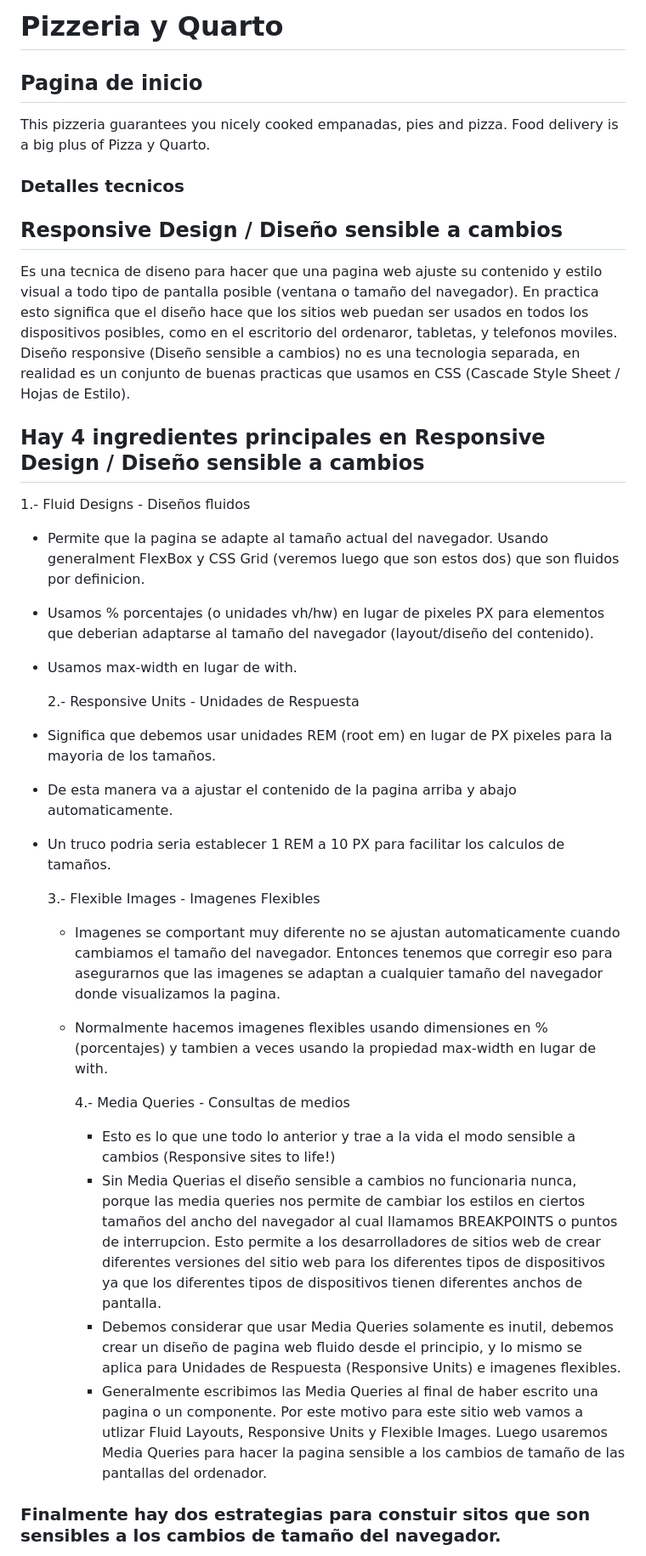
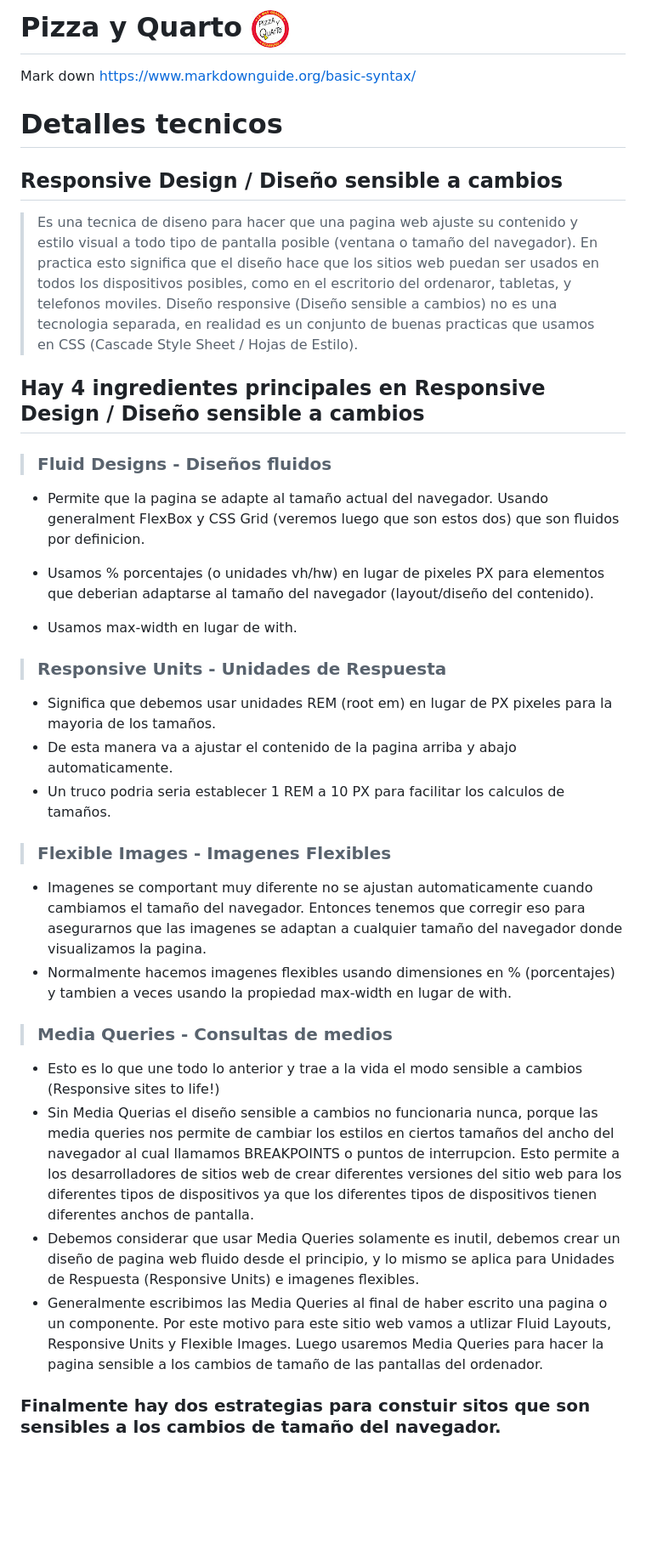
Before and after one commit to Colococo/sitio_pizzeria, a Markdown page: README.md, the part around the change printed below. Shown: that part at 85% size. Rendered like a GitHub page; pictures changed too: img/logos/photo-pizze.jpg (added); blank space fills up the shorter version.

```diff
--- a/README.md
+++ b/README.md
@@ -1,42 +1,41 @@
-# Pizzeria y Quarto
+# Pizza y Quarto ![Pizza y Quarto](/img/logos/photo-pizze.jpg)
 
-## Pagina de inicio
+Mark down https://www.markdownguide.org/basic-syntax/
 
-This pizzeria guarantees you nicely cooked empanadas, pies and pizza. Food delivery is a big plus of Pizza y Quarto.
-
-### Detalles tecnicos
+# Detalles tecnicos
 
 ## Responsive Design / Diseño sensible a cambios
 
-Es una tecnica de diseno para hacer que una pagina web ajuste su contenido y estilo visual a todo tipo de pantalla posible (ventana o tamaño del navegador).
-En practica esto significa que el diseño hace que los sitios web puedan ser usados en todos los dispositivos posibles, como en el escritorio del ordenaror, tabletas, y telefonos moviles.
-Diseño responsive (Diseño sensible a cambios) no es una tecnologia separada, en realidad es un conjunto de buenas practicas que usamos en CSS (Cascade Style Sheet / Hojas de Estilo).
+> Es una tecnica de diseno para hacer que una pagina web ajuste su contenido y estilo visual a todo tipo de pantalla posible (ventana o tamaño del navegador).
+> En practica esto significa que el diseño hace que los sitios web puedan ser usados en todos los dispositivos posibles, como en el escritorio del ordenaror, tabletas, y telefonos moviles.
+> Diseño responsive (Diseño sensible a cambios) no es una tecnologia separada, en realidad es un conjunto de buenas practicas que usamos en CSS (Cascade Style Sheet / Hojas de Estilo).
 
 ## Hay 4 ingredientes principales en Responsive Design / Diseño sensible a cambios
 
-1.- Fluid Designs - Diseños fluidos
+> ### Fluid Designs - Diseños fluidos
 
 - Permite que la pagina se adapte al tamaño actual del navegador. Usando generalment FlexBox y CSS Grid (veremos luego que son estos dos) que son fluidos por definicion.
+
 - Usamos % porcentajes (o unidades vh/hw) en lugar de pixeles PX para elementos que deberian adaptarse al tamaño del navegador (layout/diseño del contenido).
 - Usamos max-width en lugar de with.
 
-  2.- Responsive Units - Unidades de Respuesta
+> ### Responsive Units - Unidades de Respuesta
 
 - Significa que debemos usar unidades REM (root em) en lugar de PX pixeles para la mayoria de los tamaños.
 - De esta manera va a ajustar el contenido de la pagina arriba y abajo automaticamente.
 - Un truco podria seria establecer 1 REM a 10 PX para facilitar los calculos de tamaños.
 
-  3.- Flexible Images - Imagenes Flexibles
+> ### Flexible Images - Imagenes Flexibles
 
-  - Imagenes se comportant muy diferente no se ajustan automaticamente cuando cambiamos el tamaño del navegador. Entonces tenemos que corregir eso para asegurarnos que las imagenes se adaptan a cualquier tamaño del navegador donde visualizamos la pagina.
-  - Normalmente hacemos imagenes flexibles usando dimensiones en % (porcentajes) y tambien a veces usando la propiedad max-width en lugar de with.
+- Imagenes se comportant muy diferente no se ajustan automaticamente cuando cambiamos el tamaño del navegador. Entonces tenemos que corregir eso para asegurarnos que las imagenes se adaptan a cualquier tamaño del navegador donde visualizamos la pagina.
+- Normalmente hacemos imagenes flexibles usando dimensiones en % (porcentajes) y tambien a veces usando la propiedad max-width en lugar de with.
 
-    4.- Media Queries - Consultas de medios
+> ### Media Queries - Consultas de medios
 
-    - Esto es lo que une todo lo anterior y trae a la vida el modo sensible a cambios (Responsive sites to life!)
-    - Sin Media Querias el diseño sensible a cambios no funcionaria nunca, porque las media queries nos permite de cambiar los estilos en ciertos tamaños del ancho del navegador al cual llamamos BREAKPOINTS o puntos de interrupcion. Esto permite a los desarrolladores de sitios web de crear diferentes versiones del sitio web para los diferentes tipos de dispositivos ya que los diferentes tipos de dispositivos tienen diferentes anchos de pantalla.
-    - Debemos considerar que usar Media Queries solamente es inutil, debemos crear un diseño de pagina web fluido desde el principio, y lo mismo se aplica para Unidades de Respuesta (Responsive Units) e imagenes flexibles.
-    - Generalmente escribimos las Media Queries al final de haber escrito una pagina o un componente. Por este motivo para este sitio web vamos a utlizar Fluid Layouts, Responsive Units y Flexible Images. Luego usaremos Media Queries para hacer la pagina sensible a los cambios de tamaño de las pantallas del ordenador.
+- Esto es lo que une todo lo anterior y trae a la vida el modo sensible a cambios (Responsive sites to life!)
+- Sin Media Querias el diseño sensible a cambios no funcionaria nunca, porque las media queries nos permite de cambiar los estilos en ciertos tamaños del ancho del navegador al cual llamamos BREAKPOINTS o puntos de interrupcion. Esto permite a los desarrolladores de sitios web de crear diferentes versiones del sitio web para los diferentes tipos de dispositivos ya que los diferentes tipos de dispositivos tienen diferentes anchos de pantalla.
+- Debemos considerar que usar Media Queries solamente es inutil, debemos crear un diseño de pagina web fluido desde el principio, y lo mismo se aplica para Unidades de Respuesta (Responsive Units) e imagenes flexibles.
+- Generalmente escribimos las Media Queries al final de haber escrito una pagina o un componente. Por este motivo para este sitio web vamos a utlizar Fluid Layouts, Responsive Units y Flexible Images. Luego usaremos Media Queries para hacer la pagina sensible a los cambios de tamaño de las pantallas del ordenador.
 
 ### Finalmente hay dos estrategias para constuir sitos que son sensibles a los cambios de tamaño del navegador.
 
```
Also changed, not shown: other parts of README.md (+64 -0 lines), 2 other files.
